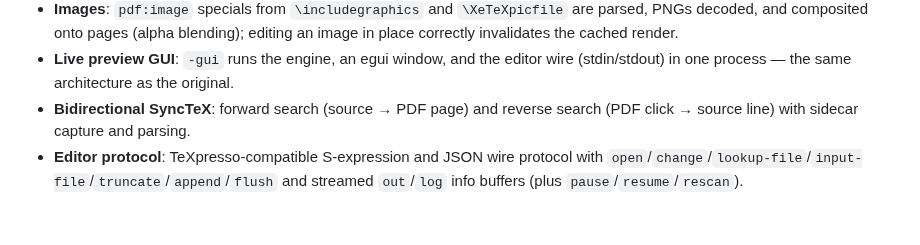
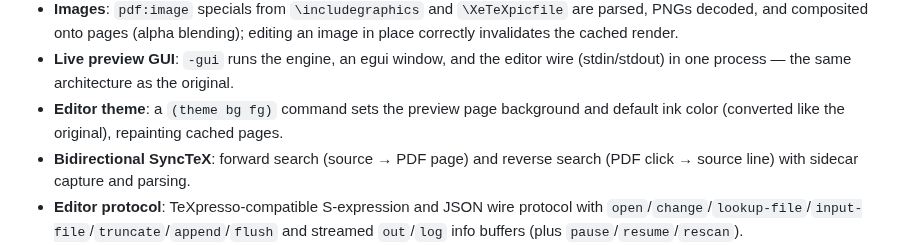
Before and after one commit to EliorFoy/oxipresso, a Markdown page: README.md, the part around the change. GitHub-like rendering; blank space fills up the shorter version.

Commit message:
README: document editor-theme (theme bg/fg -> page background + ink) alongside the round-99 feature; audited parse_color_special is index-panic-safe (all arms len-guarded, catch-all None)

```diff
--- a/README.md
+++ b/README.md
@@ -19,6 +19,8 @@ real time.
   an image in place correctly invalidates the cached render.
 - **Live preview GUI**: `-gui` runs the engine, an egui window, and the editor
   wire (stdin/stdout) in one process — the same architecture as the original.
+- **Editor theme**: a `(theme bg fg)` command sets the preview page background and
+  default ink color (converted like the original), repainting cached pages.
 - **Bidirectional SyncTeX**: forward search (source → PDF page) and reverse
   search (PDF click → source line) with sidecar capture and parsing.
 - **Editor protocol**: TeXpresso-compatible S-expression and JSON wire protocol
```
